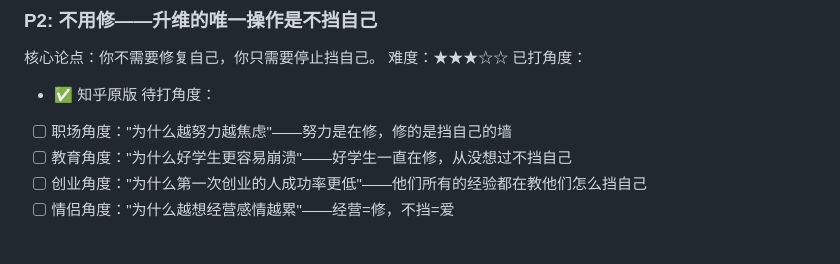
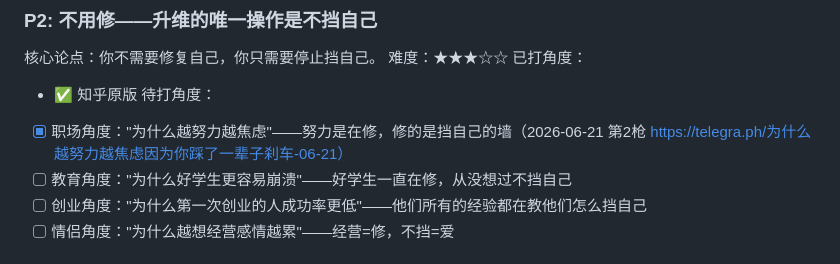
Before and after one commit to samforce2003/-structural-cognition, a Markdown page: rotation-master.md, the part around the change. Drawn GitHub-style.

```diff
--- a/rotation-master.md
+++ b/rotation-master.md
@@ -21,7 +21,7 @@
 已打角度：
 - ✅ 知乎原版
 待打角度：
-- [ ] 职场角度："为什么越努力越焦虑"——努力是在修，修的是挡自己的墙
+- [x] 职场角度："为什么越努力越焦虑"——努力是在修，修的是挡自己的墙（2026-06-21 第2枪 https://telegra.ph/为什么越努力越焦虑因为你踩了一辈子刹车-06-21）
 - [ ] 教育角度："为什么好学生更容易崩溃"——好学生一直在修，从没想过不挡自己
 - [ ] 创业角度："为什么第一次创业的人成功率更低"——他们所有的经验都在教他们怎么挡自己
 - [ ] 情侣角度："为什么越想经营感情越累"——经营=修，不挡=爱
```
Also changed, not shown: papers/精灵对战论-宝可梦与现实精确对照11项-林小黑.md (added, +179 -0 lines).
